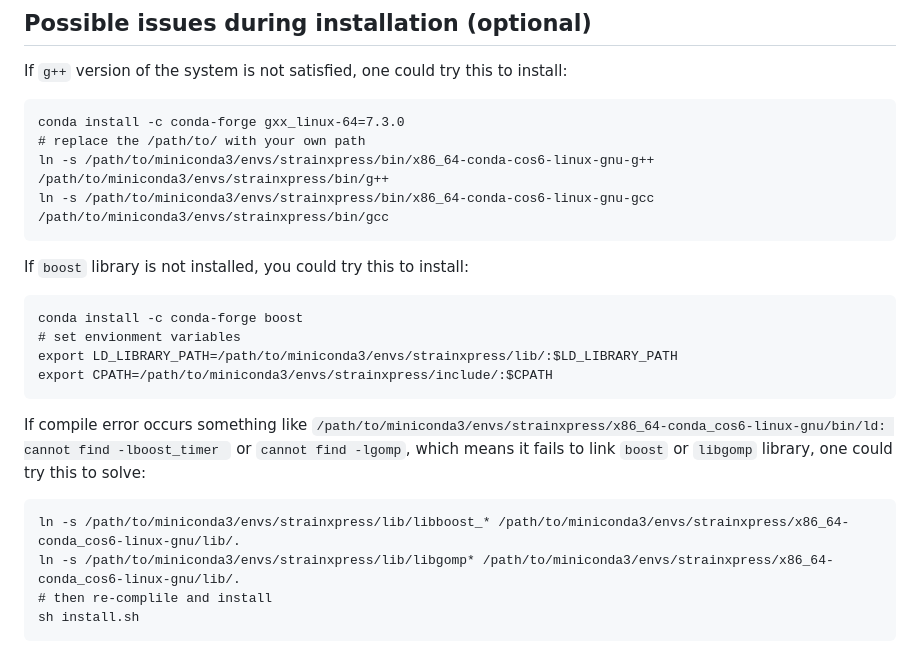
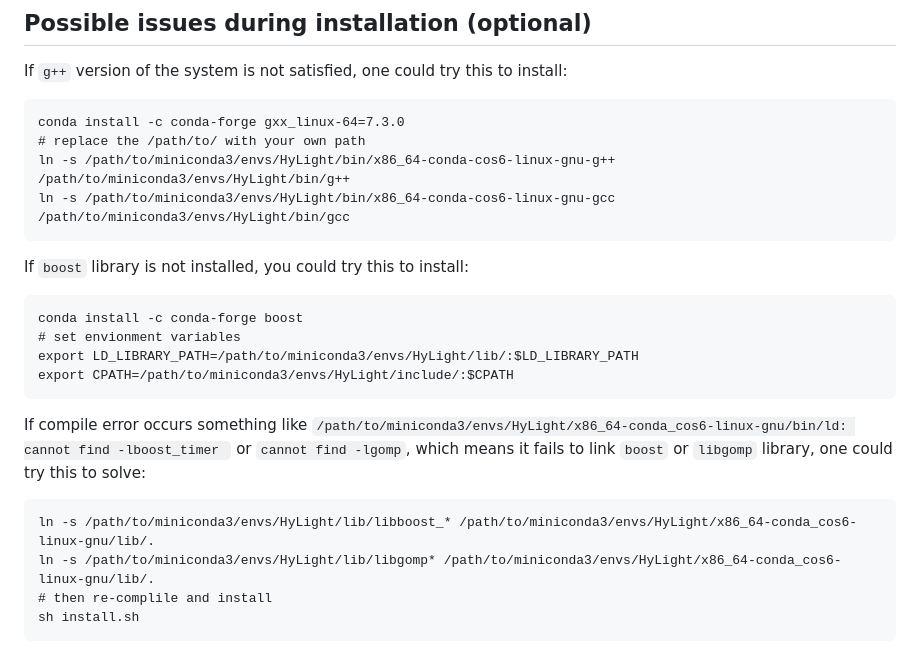
Before and after one commit to kangxiongbin/HyLight, a Markdown page: README.md, the part around the change. GitHub-like rendering.

````diff
--- a/README.md
+++ b/README.md
@@ -56,23 +56,23 @@ If `g++` version of the system is not satisfied, one could try this to install:
 ```
 conda install -c conda-forge gxx_linux-64=7.3.0
 # replace the /path/to/ with your own path
-ln -s /path/to/miniconda3/envs/strainxpress/bin/x86_64-conda-cos6-linux-gnu-g++ /path/to/miniconda3/envs/strainxpress/bin/g++
-ln -s /path/to/miniconda3/envs/strainxpress/bin/x86_64-conda-cos6-linux-gnu-gcc /path/to/miniconda3/envs/strainxpress/bin/gcc
+ln -s /path/to/miniconda3/envs/HyLight/bin/x86_64-conda-cos6-linux-gnu-g++ /path/to/miniconda3/envs/HyLight/bin/g++
+ln -s /path/to/miniconda3/envs/HyLight/bin/x86_64-conda-cos6-linux-gnu-gcc /path/to/miniconda3/envs/HyLight/bin/gcc
 ```
 If `boost` library is not installed, you could try this to install:
 ```
 conda install -c conda-forge boost
 # set envionment variables
-export LD_LIBRARY_PATH=/path/to/miniconda3/envs/strainxpress/lib/:$LD_LIBRARY_PATH
-export CPATH=/path/to/miniconda3/envs/strainxpress/include/:$CPATH
+export LD_LIBRARY_PATH=/path/to/miniconda3/envs/HyLight/lib/:$LD_LIBRARY_PATH
+export CPATH=/path/to/miniconda3/envs/HyLight/include/:$CPATH
 ```
 
-If compile error occurs something like `/path/to/miniconda3/envs/strainxpress/x86_64-conda_cos6-linux-gnu/bin/ld: cannot find -lboost_timer `
+If compile error occurs something like `/path/to/miniconda3/envs/HyLight/x86_64-conda_cos6-linux-gnu/bin/ld: cannot find -lboost_timer `
 or `cannot find -lgomp`,
  which means it fails to link `boost` or `libgomp` library, one could try this to solve:
 ```
-ln -s /path/to/miniconda3/envs/strainxpress/lib/libboost_* /path/to/miniconda3/envs/strainxpress/x86_64-conda_cos6-linux-gnu/lib/.
-ln -s /path/to/miniconda3/envs/strainxpress/lib/libgomp* /path/to/miniconda3/envs/strainxpress/x86_64-conda_cos6-linux-gnu/lib/.
+ln -s /path/to/miniconda3/envs/HyLight/lib/libboost_* /path/to/miniconda3/envs/HyLight/x86_64-conda_cos6-linux-gnu/lib/.
+ln -s /path/to/miniconda3/envs/HyLight/lib/libgomp* /path/to/miniconda3/envs/HyLight/x86_64-conda_cos6-linux-gnu/lib/.
 # then re-complile and install
 sh install.sh
 ```
````
